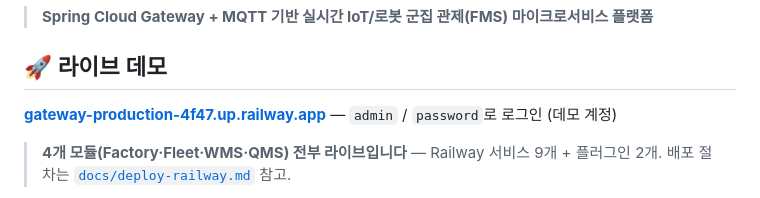
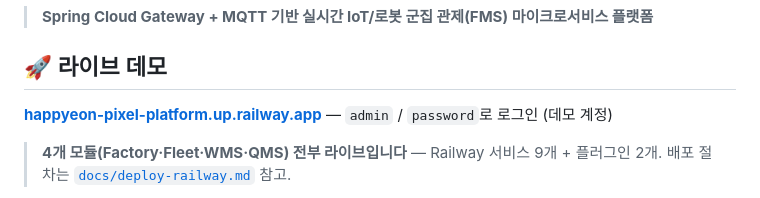
Before and after one commit to Dong-yeon/pixel-platform-portfolio, a Markdown page: README.md, the part around the change. Rendered like a GitHub page.

Commit message:
docs: README 라이브 데모 링크를 실제 커스텀 도메인으로 갱신
옛 Railway 자동생성 도메인(gateway-production-4f47...)은 이미 죽었다 —
docs/deploy-railway.md에 적힌 대로 2026-08-25부터 커스텀 도메인
(happyeon-pixel-platform.up.railway.app)으로 옮겨졌는데 README만 안 따라갔다.
새 주소가 실제로 200 응답하는 것을 확인하고 바꿨다.

deploy-railway.md의 옛 주소 언급은 안 건드린다 — 그건 "왜/어떻게 도메인을
바꿨는지"를 남긴 트러블슈팅 기록이라 의도적으로 남아 있는 것이다.

Co-Authored-By: Claude Sonnet 5 <noreply@anthropic.com>

```diff
--- a/README.md
+++ b/README.md
@@ -6,7 +6,7 @@
 
 ## 🚀 라이브 데모
 
-**[gateway-production-4f47.up.railway.app](https://gateway-production-4f47.up.railway.app)**
+**[happyeon-pixel-platform.up.railway.app](https://happyeon-pixel-platform.up.railway.app)**
 — `admin` / `password`로 로그인 (데모 계정)
 
 > **4개 모듈(Factory·Fleet·WMS·QMS) 전부 라이브입니다** — Railway 서비스 9개 + 플러그인 2개.
```
